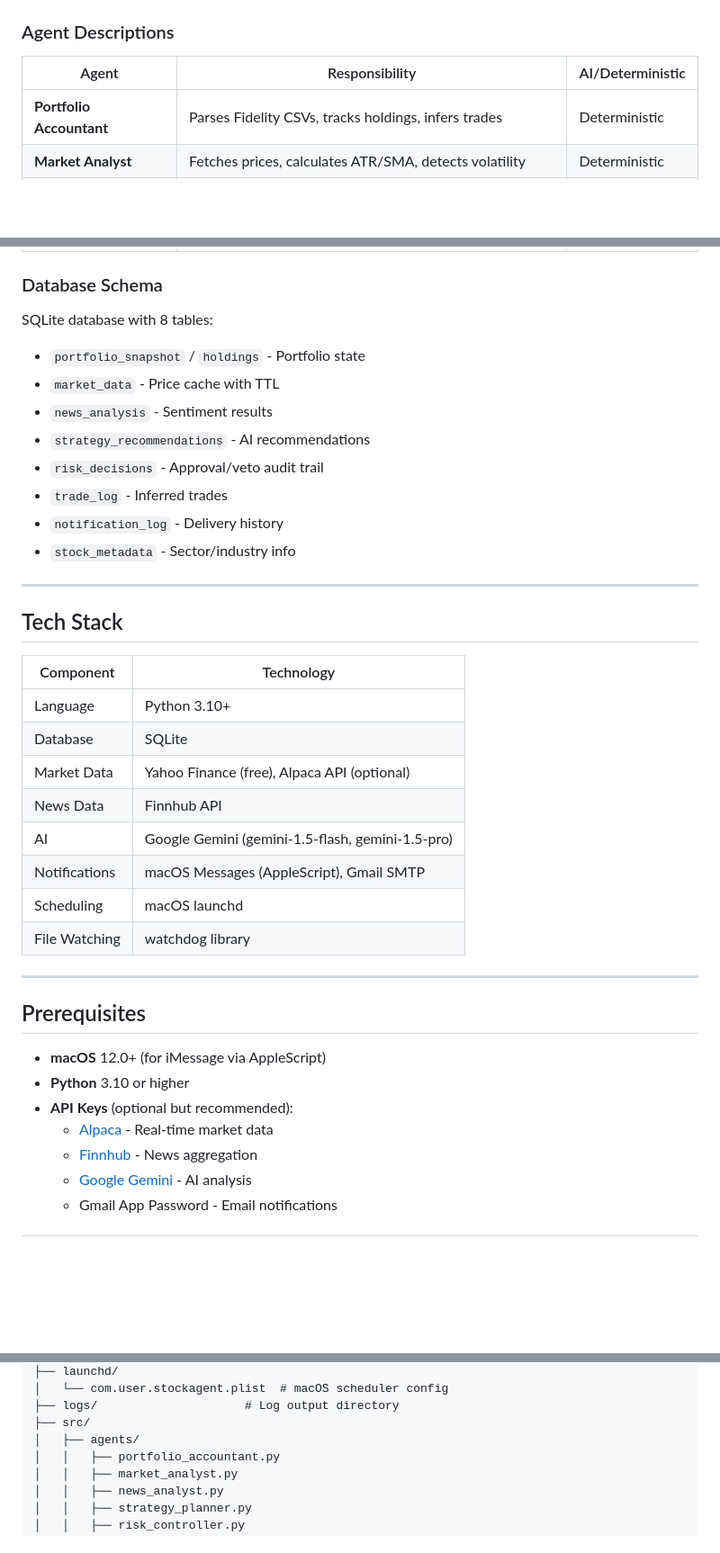
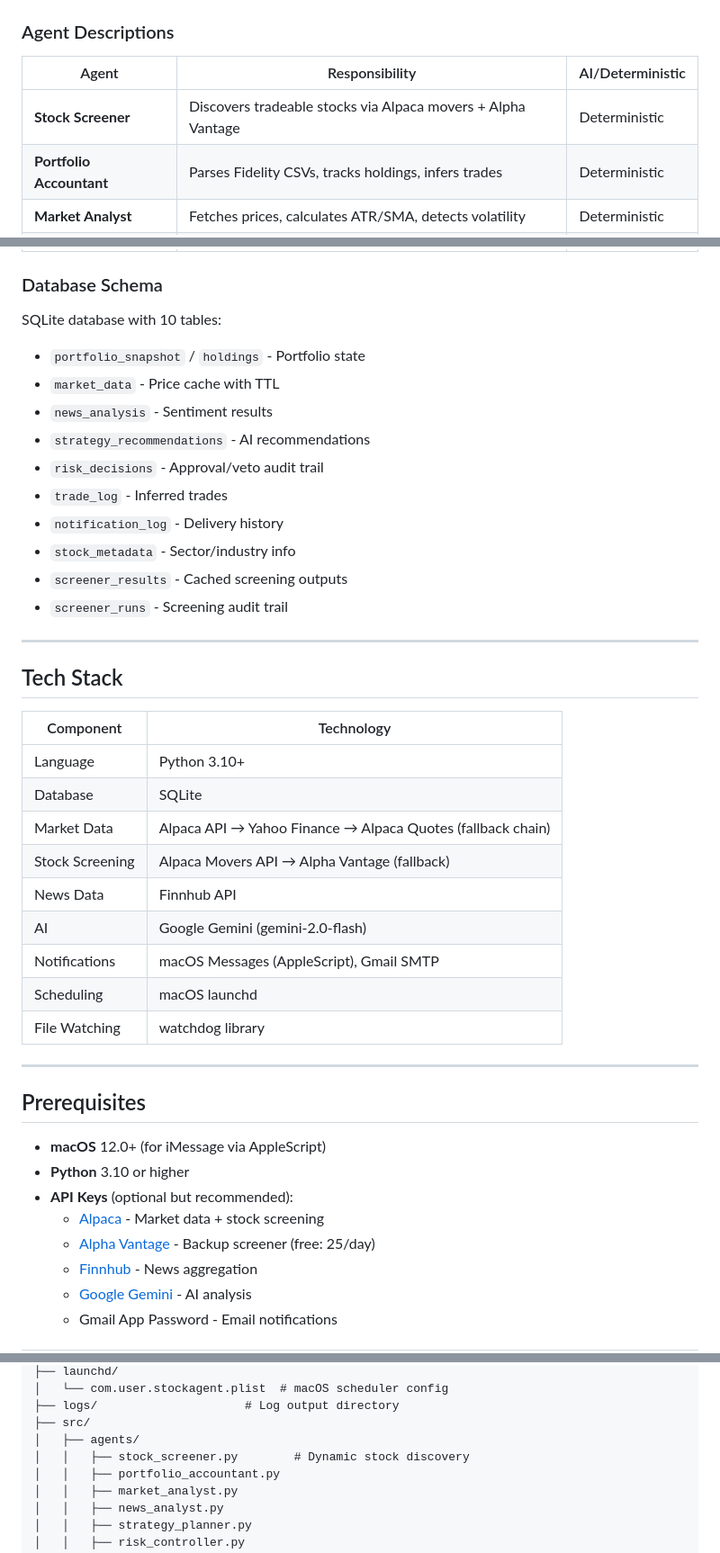
Before and after one commit to sampeng2017/my_trading, a Markdown page: README.md, 3 parts joined by grey strips. Shown at 90% size. Drawn GitHub-style; blank space fills up the shorter version.

```diff
--- a/README.md
+++ b/README.md
@@ -83,6 +76,7 @@ A locally-run, multi-agent AI-powered trading analysis system for macOS. Provide
 
 | Agent | Responsibility | AI/Deterministic |
 |-------|---------------|------------------|
+| **Stock Screener** | Discovers tradeable stocks via Alpaca movers + Alpha Vantage | Deterministic |
 | **Portfolio Accountant** | Parses Fidelity CSVs, tracks holdings, infers trades | Deterministic |
 | **Market Analyst** | Fetches prices, calculates ATR/SMA, detects volatility | Deterministic |
 | **News Analyst** | Aggregates news, extracts sentiment via Gemini AI | AI-Powered |
@@ -92,7 +86,7 @@ A locally-run, multi-agent AI-powered trading analysis system for macOS. Provide
 
 ### Database Schema
 
-SQLite database with 8 tables:
+SQLite database with 10 tables:
 - `portfolio_snapshot` / `holdings` - Portfolio state
 - `market_data` - Price cache with TTL
 - `news_analysis` - Sentiment results
@@ -101,6 +95,8 @@ SQLite database with 8 tables:
 - `trade_log` - Inferred trades
 - `notification_log` - Delivery history
 - `stock_metadata` - Sector/industry info
+- `screener_results` - Cached screening outputs
+- `screener_runs` - Screening audit trail
 
 ---
 
@@ -110,9 +106,10 @@ SQLite database with 8 tables:
 |-----------|------------|
 | Language | Python 3.10+ |
 | Database | SQLite |
-| Market Data | Yahoo Finance (free), Alpaca API (optional) |
+| Market Data | Alpaca API → Yahoo Finance → Alpaca Quotes (fallback chain) |
+| Stock Screening | Alpaca Movers API → Alpha Vantage (fallback) |
 | News Data | Finnhub API |
-| AI | Google Gemini (gemini-1.5-flash, gemini-1.5-pro) |
+| AI | Google Gemini (gemini-2.0-flash) |
 | Notifications | macOS Messages (AppleScript), Gmail SMTP |
 | Scheduling | macOS launchd |
 | File Watching | watchdog library |
@@ -124,7 +121,8 @@ SQLite database with 8 tables:
 - **macOS** 12.0+ (for iMessage via AppleScript)
 - **Python** 3.10 or higher
 - **API Keys** (optional but recommended):
-  - [Alpaca](https://alpaca.markets/) - Real-time market data
+  - [Alpaca](https://alpaca.markets/) - Market data + stock screening
+  - [Alpha Vantage](https://www.alphavantage.co/) - Backup screener (free: 25/day)
   - [Finnhub](https://finnhub.io/) - News aggregation
   - [Google Gemini](https://ai.google.dev/) - AI analysis
   - Gmail App Password - Email notifications
@@ -454,6 +462,7 @@ my_trading/
 ├── logs/                     # Log output directory
 ├── src/
 │   ├── agents/
+│   │   ├── stock_screener.py        # Dynamic stock discovery
 │   │   ├── portfolio_accountant.py
 │   │   ├── market_analyst.py
 │   │   ├── news_analyst.py
```
Also changed, not shown: other parts of README.md (+26 -23 lines), doc/SETUP_GUIDE.md (+36 -10 lines).
